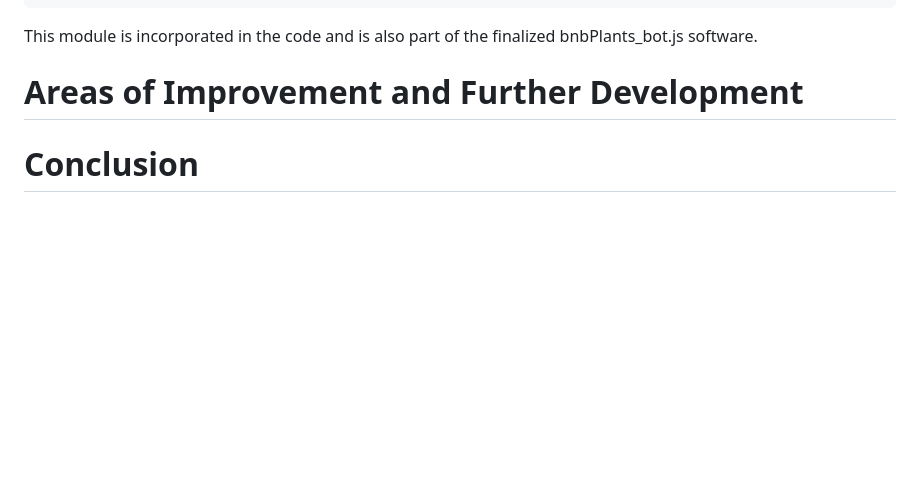
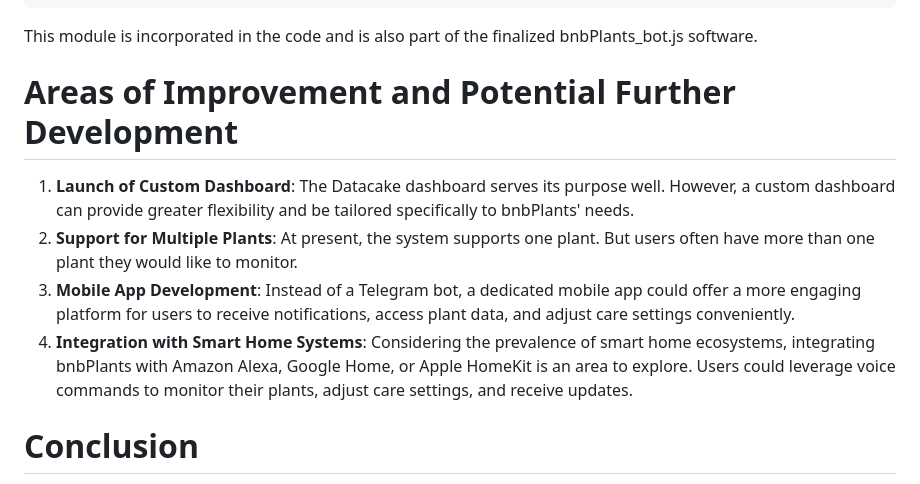
Before and after one commit to realfishsam/bnbPlants, a Markdown page: README.md, the part around the change. Rendered like a GitHub page; blank space fills up the shorter version.

Commit message:
Areas of improvement :gear:

````diff
--- a/README.md
+++ b/README.md
@@ -304,8 +304,11 @@ module.exports = fetchData;
 ```
 This module is incorporated in the code and is also part of the finalized bnbPlants_bot.js software.
 
-# Areas of Improvement and Further Development
-
+# Areas of Improvement and Potential Further Development
+1. **Launch of Custom Dashboard**: The Datacake dashboard serves its purpose well. However, a custom dashboard can provide greater flexibility and be tailored specifically to bnbPlants' needs.
+2. **Support for Multiple Plants**: At present, the system supports one plant. But users often have more than one plant they would like to monitor.
+3. **Mobile App Development**: Instead of a Telegram bot, a dedicated mobile app could offer a more engaging platform for users to receive notifications, access plant data, and adjust care settings conveniently.
+4. **Integration with Smart Home Systems**: Considering the prevalence of smart home ecosystems, integrating bnbPlants with Amazon Alexa, Google Home, or Apple HomeKit is an area to explore. Users could leverage voice commands to monitor their plants, adjust care settings, and receive updates.
 
 # Conclusion
 The bnbPlants project successfully provides a reliable solution to the common problem of plant care, especially in spaces such as an Airbnb property. The project demonstrates that with the use of relatively inexpensive materials and a bit of creativity, it's possible to create an IoT project that doesn't just measure soil conditions but also delivers critical data to the user in an accessible and user-friendly manner.
````
